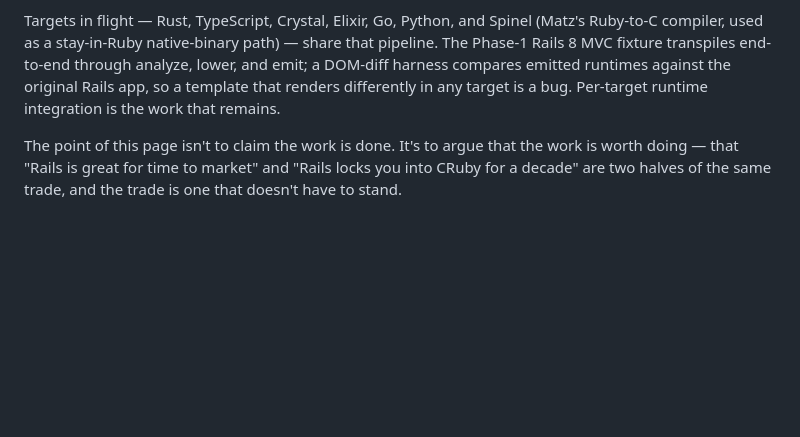
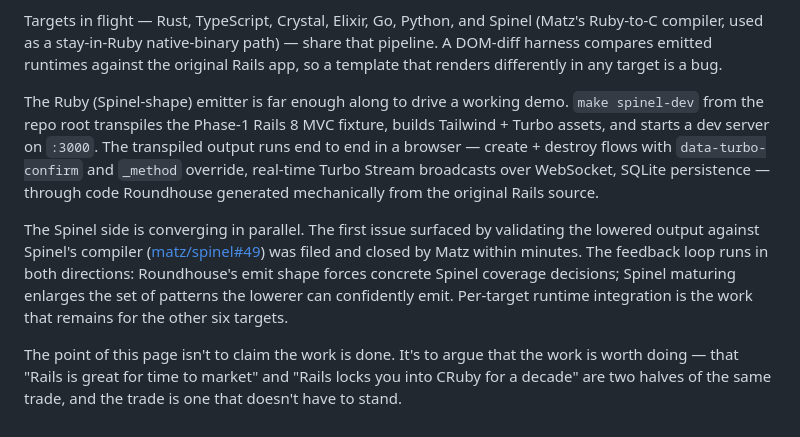
Before and after one commit to rubys/roundhouse, a Markdown page: WHY.md, the part around the change. GitHub-like rendering; blank space fills up the shorter version.

Commit message:
docs: refresh README + WHY after end-to-end demo lands
WHY.md "State of the work" section:
- Replaces the "Phase-1 fixture transpiles end-to-end" line with a
  paragraph on the running demo (`make spinel-dev`, browser-verified
  create/destroy, turbo broadcasts, SQLite persistence).
- Adds a paragraph on the validation flywheel — matz/spinel#49 filed
  and closed within minutes; feedback channel runs both directions.
- Top "not ready for production" caveat preserved verbatim.

fixtures/spinel-blog/README.md:
- Adds Prerequisites subsection enumerating system tools (Ruby 3.4+,
  Node/npm, sqlite system library) plus end-to-end-only extras
  (Rails gem, Rust + cargo).
- Splits Quick start into "End-to-end demo" (clone Roundhouse +
  make real-blog + make spinel-dev) and "Direct run" (bundle install
  + make dev inside the fixture).
- Updates Persistence to reflect BLOG_DB env var and the demo's
  seed-from-real-blog flow.
- Rewrites Testing posture: was "Not E2E tested with a human in a
  browser" + 4 unverified bullets; now "verified in a browser" with
  the concrete behaviors that work (Tailwind, Turbo broadcasts,
  forms+flash, data-turbo-confirm + _method=delete).
- Updates Spinel compatibility: links the introductory blog post's
  five-gap enumeration; calls out #49 closed; honest that the
  Spinel-compiles-this axis is still pending.
- Rewrites Relationship to roundhouse: four steps now Done (was
  one Done + one Next + three Future); step 5 (Spinel native binary)
  In progress with the closed-issue evidence.

Co-Authored-By: Claude Opus 4.7 (1M context) <noreply@anthropic.com>

```diff
--- a/WHY.md
+++ b/WHY.md
@@ -146,11 +146,27 @@ not a fork of the compiler.
 
 Targets in flight — Rust, TypeScript, Crystal, Elixir, Go, Python,
 and Spinel (Matz's Ruby-to-C compiler, used as a stay-in-Ruby
-native-binary path) — share that pipeline. The Phase-1 Rails 8 MVC
-fixture transpiles end-to-end through analyze, lower, and emit; a
-DOM-diff harness compares emitted runtimes against the original
-Rails app, so a template that renders differently in any target is
-a bug. Per-target runtime integration is the work that remains.
+native-binary path) — share that pipeline. A DOM-diff harness
+compares emitted runtimes against the original Rails app, so a
+template that renders differently in any target is a bug.
+
+The Ruby (Spinel-shape) emitter is far enough along to drive a
+working demo. `make spinel-dev` from the repo root transpiles the
+Phase-1 Rails 8 MVC fixture, builds Tailwind + Turbo assets, and
+starts a dev server on `:3000`. The transpiled output runs end to
+end in a browser — create + destroy flows with `data-turbo-confirm`
+and `_method` override, real-time Turbo Stream broadcasts over
+WebSocket, SQLite persistence — through code Roundhouse generated
+mechanically from the original Rails source.
+
+The Spinel side is converging in parallel. The first issue surfaced
+by validating the lowered output against Spinel's compiler
+([matz/spinel#49](https://github.com/matz/spinel/issues/49)) was
+filed and closed by Matz within minutes. The feedback loop runs in
+both directions: Roundhouse's emit shape forces concrete Spinel
+coverage decisions; Spinel maturing enlarges the set of patterns
+the lowerer can confidently emit. Per-target runtime integration
+is the work that remains for the other six targets.
 
 The point of this page isn't to claim the work is done. It's to
 argue that the work is worth doing — that "Rails is great for time
```
Also changed, not shown: 1 other file.
